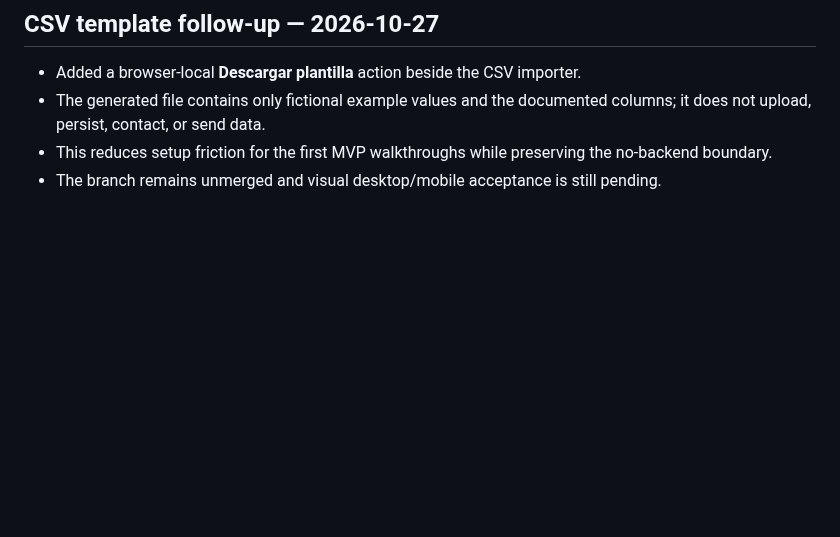
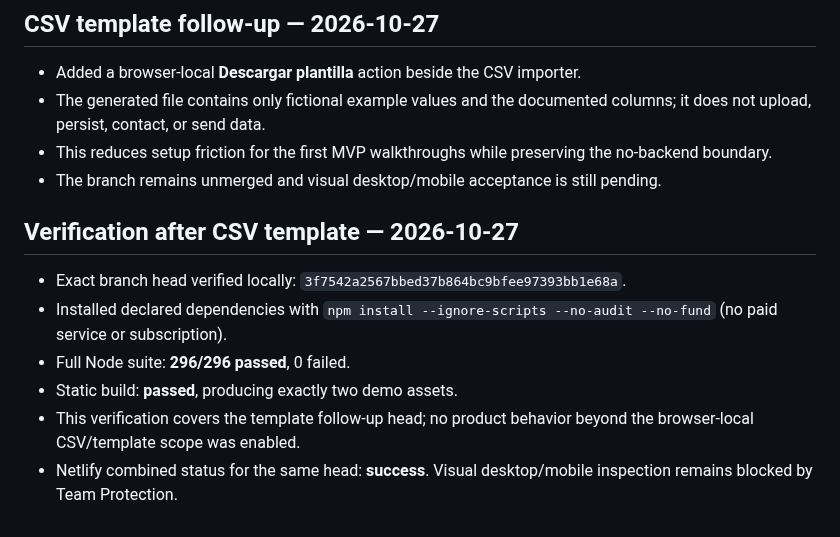
Before and after one commit to RodrigoCalleia/cobro-agent, a Markdown page: docs/reports/2026-10-26-csv-import.md, the part around the change. Rendered like a GitHub page; blank space fills up the shorter version.

Commit message:
docs: record full verification for CSV template head

```diff
--- a/docs/reports/2026-10-26-csv-import.md
+++ b/docs/reports/2026-10-26-csv-import.md
@@ -55,3 +55,13 @@ Spend: USD 0. Revenue: USD 0. Customer/contact data: none.
 - The generated file contains only fictional example values and the documented columns; it does not upload, persist, contact, or send data.
 - This reduces setup friction for the first MVP walkthroughs while preserving the no-backend boundary.
 - The branch remains unmerged and visual desktop/mobile acceptance is still pending.
+
+
+## Verification after CSV template — 2026-10-27
+
+- Exact branch head verified locally: `3f7542a2567bbed37b864bc9bfee97393bb1e68a`.
+- Installed declared dependencies with `npm install --ignore-scripts --no-audit --no-fund` (no paid service or subscription).
+- Full Node suite: **296/296 passed**, 0 failed.
+- Static build: **passed**, producing exactly two demo assets.
+- This verification covers the template follow-up head; no product behavior beyond the browser-local CSV/template scope was enabled.
+- Netlify combined status for the same head: **success**. Visual desktop/mobile inspection remains blocked by Team Protection.
```
